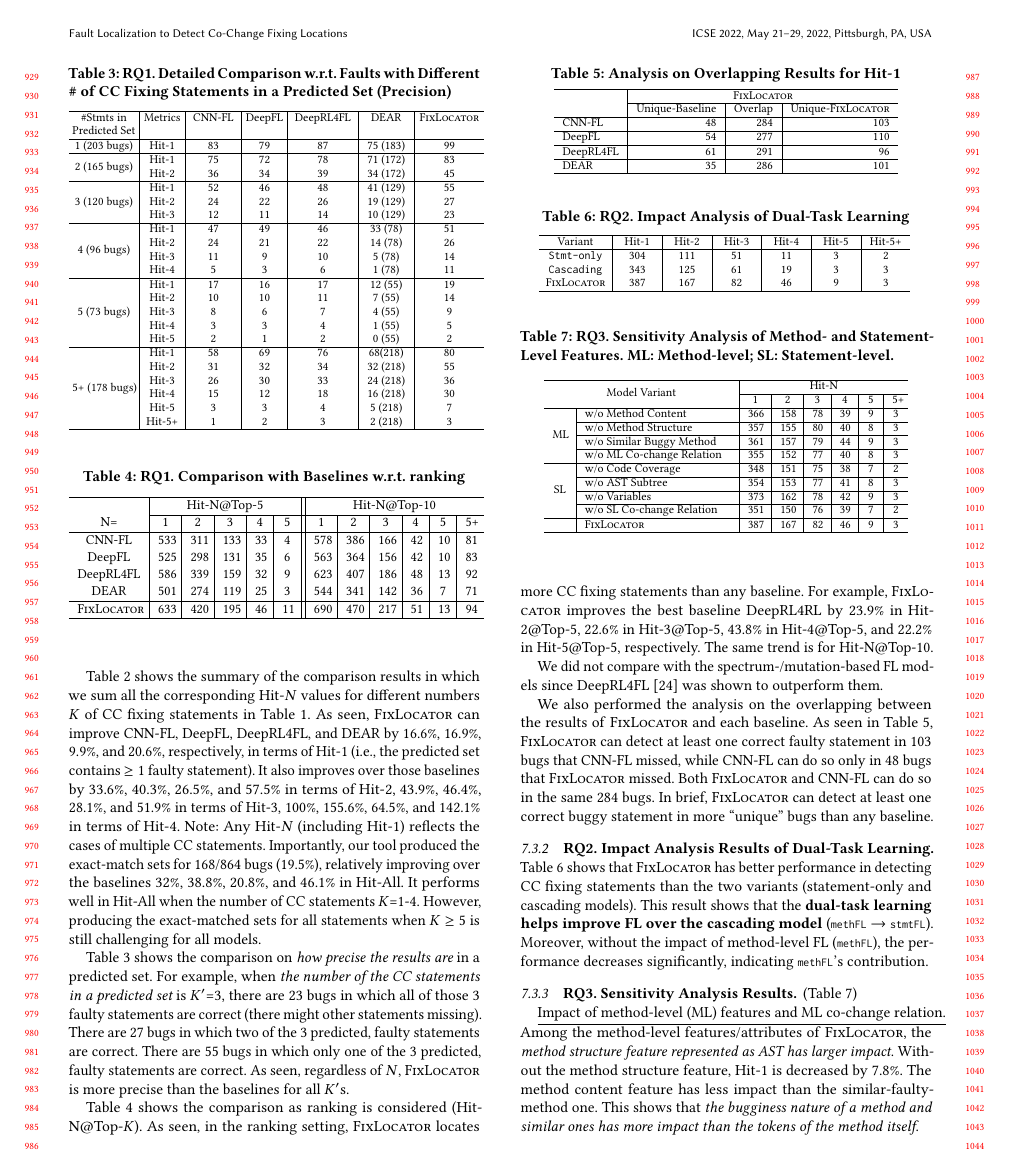
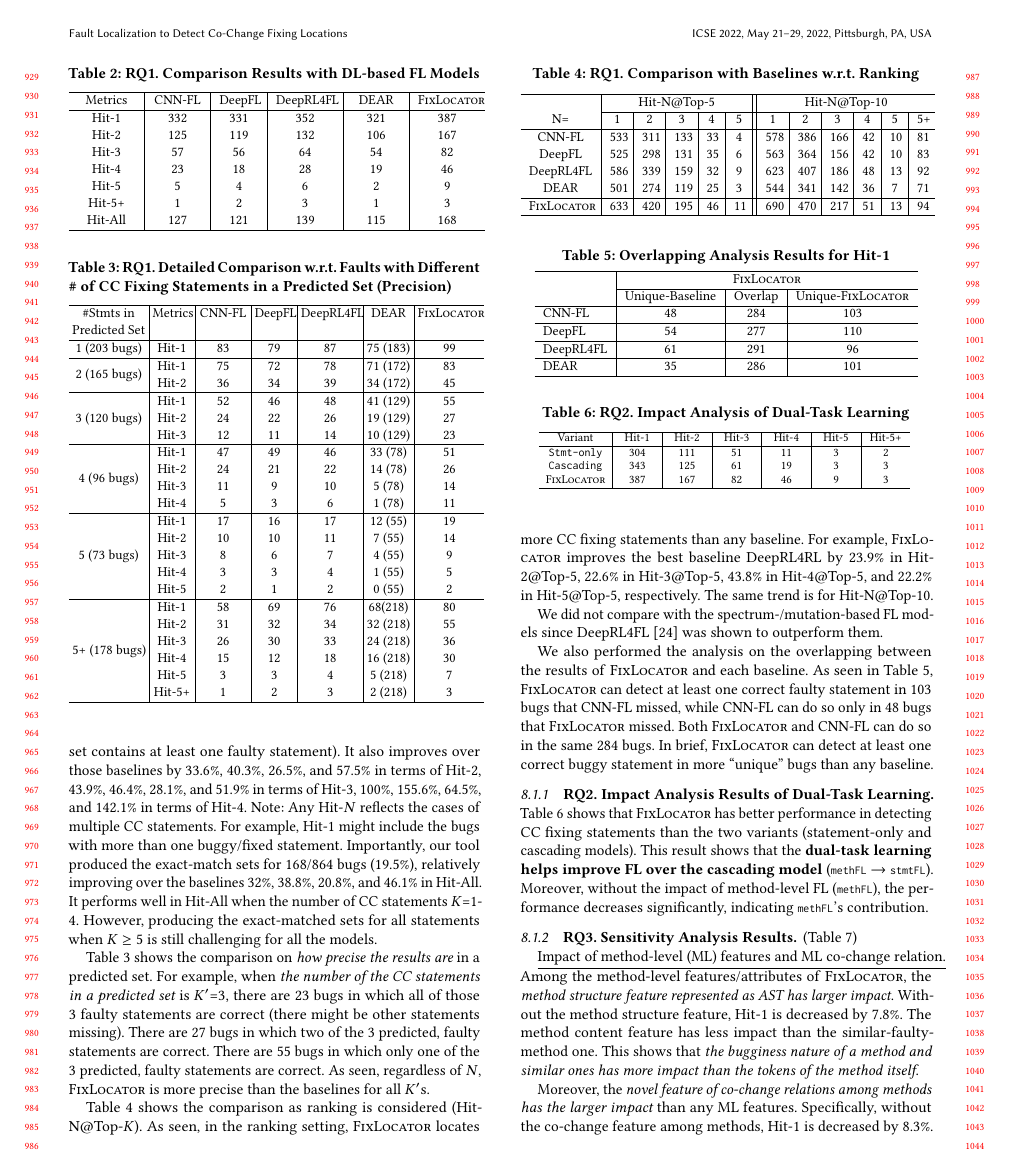
Before and after one commit to tien-n-nguyen/fixlocator, a LaTeX paper (icse22.tex, which reads sections/RQ1-result-new.tex): page 9 of 13. Compiled offline with pdfLaTeX.

Commit message:
done with RQ1

```diff
--- a/sections/RQ1-result-new.tex
+++ b/sections/RQ1-result-new.tex
@@ -99,34 +101,33 @@ Hit-All = Hit-$N$ when $N$(\#overlaps) = $K$(\#CC-Stmts).
 \end{table}
 
 Table~\ref{fig:rq1-overview} shows the summary of the comparison
-results in which we sum all the corresponding Hit-$N$ values for
+results in which we sum all the corresponding Hit-$N$ values across
 different numbers $K$ of CC fixing statements in
 Table~\ref{fig:rq1-details}.
 %
 %As seen in Table~\ref{fig:rq1-0}, the comparison results show that
 %{\tool} can improve over all baselines on locating CC fixing
 %statements in every evaluation metric. Particularly,
-As seen, {\tool} can improve CNN-FL, DeepFL, DeepRL4FL, and DEAR
-by 16.6\%, 16.9\%, 9.9\%, and 20.6\%, respectively, in terms of
-Hit-1 (i.e., the predicted set contains $\geq 1$ faulty statement).
+As seen, {\tool} can improve CNN-FL, DeepFL, DeepRL4FL, and DEAR by
+16.6\%, 16.9\%, 9.9\%, and 20.6\%, respectively, in terms of Hit-1
+(i.e., the predicted set contains at least one faulty statement).
 %
 %Hit-N@Set with N$\geq$2 aims to evaluate the capability of detecting
 %multiple CC fixing statements. As seen, {\tool} locates more multiple
 %statements in a set than any baseline. Specifically,
 %
-It also improves over those baselines by 33.6\%, 40.3\%, 26.5\%,
-and 57.5\% in terms of Hit-2, 43.9\%, 46.4\%, 28.1\%, and
-51.9\% in terms of Hit-3, 100\%, 155.6\%, 64.5\%, and 142.1\% in
-terms of Hit-4. Note: Any Hit-$N$ (including Hit-1) reflects
-the cases of multiple CC statements.
+It also improves over those baselines by 33.6\%, 40.3\%, 26.5\%, and
+57.5\% in terms of Hit-2, 43.9\%, 46.4\%, 28.1\%, and 51.9\% in terms
+of Hit-3, 100\%, 155.6\%, 64.5\%, and 142.1\% in terms of Hit-4. Note:
+Any Hit-$N$ reflects the cases of multiple CC statements. For example,
+Hit-1 might include the bugs with more than one buggy/fixed statement.
 %
 Importantly, our tool produced the exact-match sets for 168/864 bugs
 (19.5\%), relatively improving over the baselines 32\%, 38.8\%,
 20.8\%, and 46.1\% in Hit-All. It performs well in Hit-All
 when the number of CC statements $K$=1-4. However, producing the
 exact-matched sets for all statements when $K \geq 5$ is still
-challenging for all models.
-
+challenging for all the models.
 %Tien removed this para
 %The sizes of our predicted sets range from 1
 %to 8 statements with a median size of 3 and a mean size of 3.48. 75\%
@@ -200,7 +201,7 @@ challenging for all models.
 Table~\ref{fig:rq1-prec} shows the comparison on {\em how precise the
 results are} in a predicted set. For example, when {\em the number of the
 CC statements in a predicted set} is $K'$=3, there are 23 bugs in which
-all of those 3 faulty statements are correct (there might other
+all of those 3 faulty statements are correct (there might be other
 statements missing).  There are 27 bugs in which two of the 3
 predicted, faulty statements are correct. There are 55 bugs in which
 only one of the 3 predicted, faulty statements are correct. As seen,
@@ -324,11 +325,11 @@ them.
 % Table generated by Excel2LaTeX from sheet 'Sheet1'
 \begin{table}[t]
   \centering
-  \caption{Analysis on Overlapping Results for Hit-1}
+  \caption{Overlapping Analysis Results for Hit-1}
   \vspace{-9pt}
-  \footnotesize
+  \small
     %\begin{tabular}{|l|r|r|r|}
-    \begin{tabular}{l|r|r|r}\hline
+    \begin{tabular}{l|c|c|c}\hline
 
     %\toprule
           & \multicolumn{3}{c}{{\tool}} \\ \cline{2-4}
```
Also changed, not shown: sections/results.tex (+1 -1 lines), sections/RQ1-result-new.tex (28 more changed lines).
